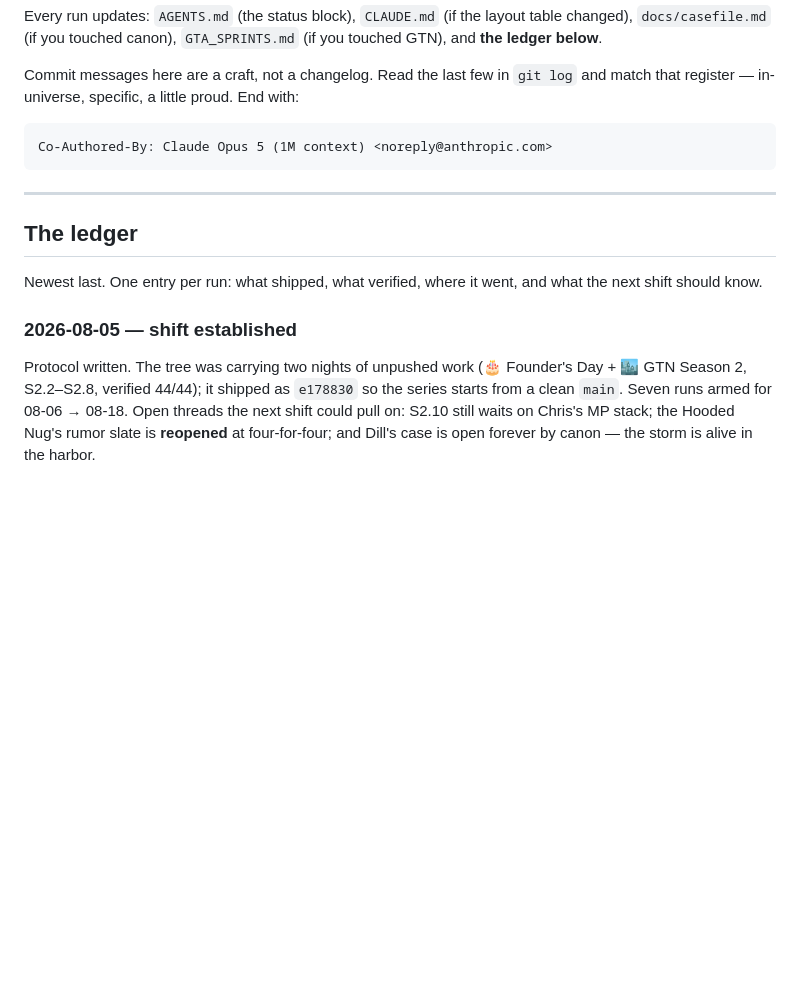
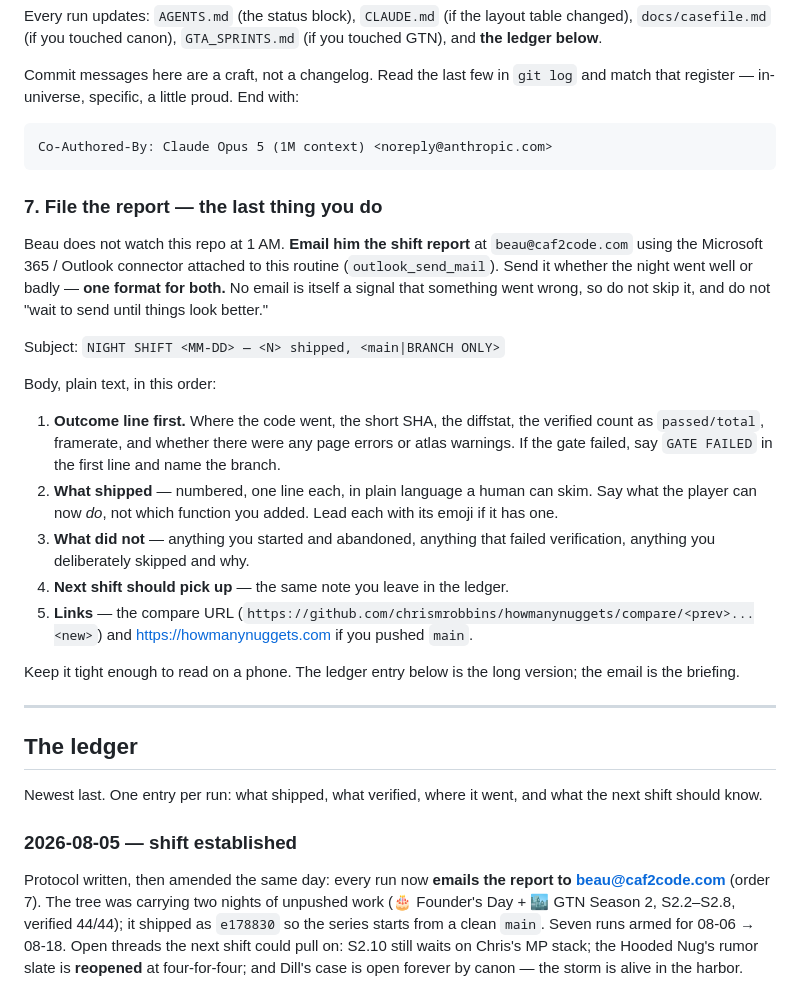
Before and after one commit to chrismrobbins/howmanynuggets, a Markdown page: docs/nightshift.md, the part around the change. Rendered like a GitHub page; blank space fills up the shorter version.

Commit message:
NIGHT SHIFT: the shift leaves a note on the kitchen table
Nobody reads a ledger at 1 AM. Standing order 7 added: every run now
emails Beau the shift report before it clocks out — outcome and SHA
first, then what a player can newly DO, then what did not make it, then
what the next shift should pick up.

One format whether the night went well or badly. Filing a report is not
contingent on liking the report. And an email that never arrives is
itself the signal.

Co-Authored-By: Claude Opus 5 (1M context) <noreply@anthropic.com>

````diff
--- a/docs/nightshift.md
+++ b/docs/nightshift.md
@@ -135,6 +135,36 @@ proud. End with:
 Co-Authored-By: Claude Opus 5 (1M context) <noreply@anthropic.com>
 ```
 
+### 7. File the report — the last thing you do
+
+Beau does not watch this repo at 1 AM. **Email him the shift report** at
+`beau@caf2code.com` using the Microsoft 365 / Outlook connector attached
+to this routine (`outlook_send_mail`). Send it whether the night went well
+or badly — **one format for both.** No email is itself a signal that
+something went wrong, so do not skip it, and do not "wait to send until
+things look better."
+
+Subject: `NIGHT SHIFT <MM-DD> — <N> shipped, <main|BRANCH ONLY>`
+
+Body, plain text, in this order:
+
+1. **Outcome line first.** Where the code went, the short SHA, the
+   diffstat, the verified count as `passed/total`, framerate, and whether
+   there were any page errors or atlas warnings. If the gate failed, say
+   `GATE FAILED` in the first line and name the branch.
+2. **What shipped** — numbered, one line each, in plain language a human
+   can skim. Say what the player can now *do*, not which function you
+   added. Lead each with its emoji if it has one.
+3. **What did not** — anything you started and abandoned, anything that
+   failed verification, anything you deliberately skipped and why.
+4. **Next shift should pick up** — the same note you leave in the ledger.
+5. **Links** — the compare URL
+   (`https://github.com/chrismrobbins/howmanynuggets/compare/<prev>...<new>`)
+   and https://howmanynuggets.com if you pushed `main`.
+
+Keep it tight enough to read on a phone. The ledger entry below is the
+long version; the email is the briefing.
+
 ---
 
 ## The ledger
@@ -143,7 +173,8 @@ Newest last. One entry per run: what shipped, what verified, where it
 went, and what the next shift should know.
 
 ### 2026-08-05 — shift established
-Protocol written. The tree was carrying two nights of unpushed work
+Protocol written, then amended the same day: every run now **emails the
+report to beau@caf2code.com** (order 7). The tree was carrying two nights of unpushed work
 (🎂 Founder's Day + 🏙️ GTN Season 2, S2.2–S2.8, verified 44/44); it shipped
 as `e178830` so the series starts from a clean `main`. Seven runs armed
 for 08-06 → 08-18. Open threads the next shift could pull on: S2.10 still
````
